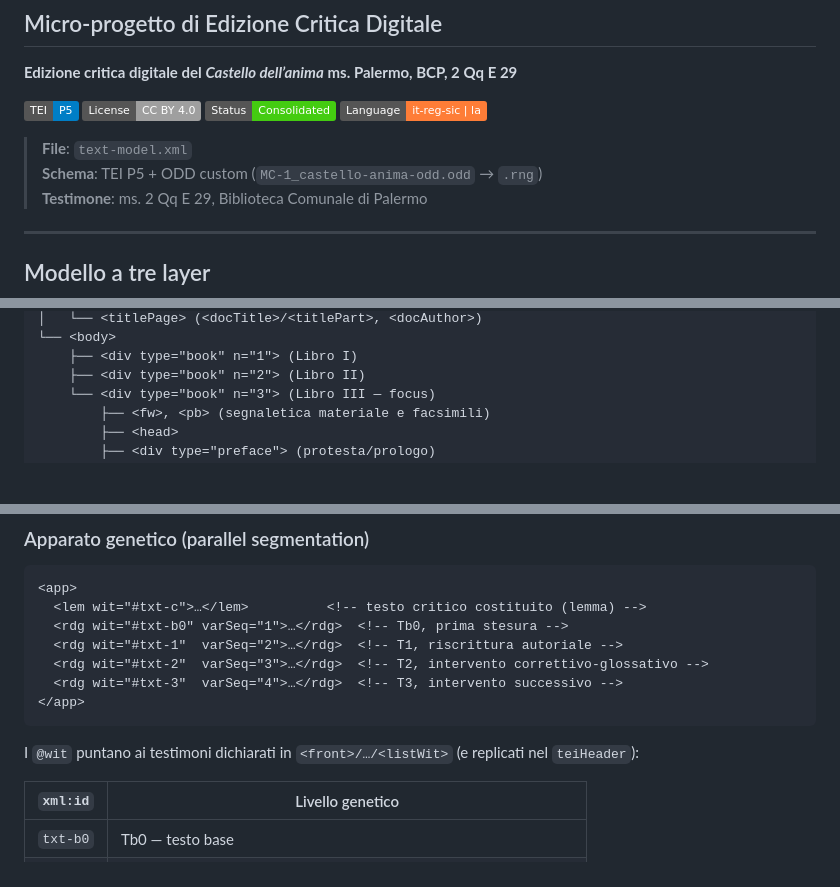
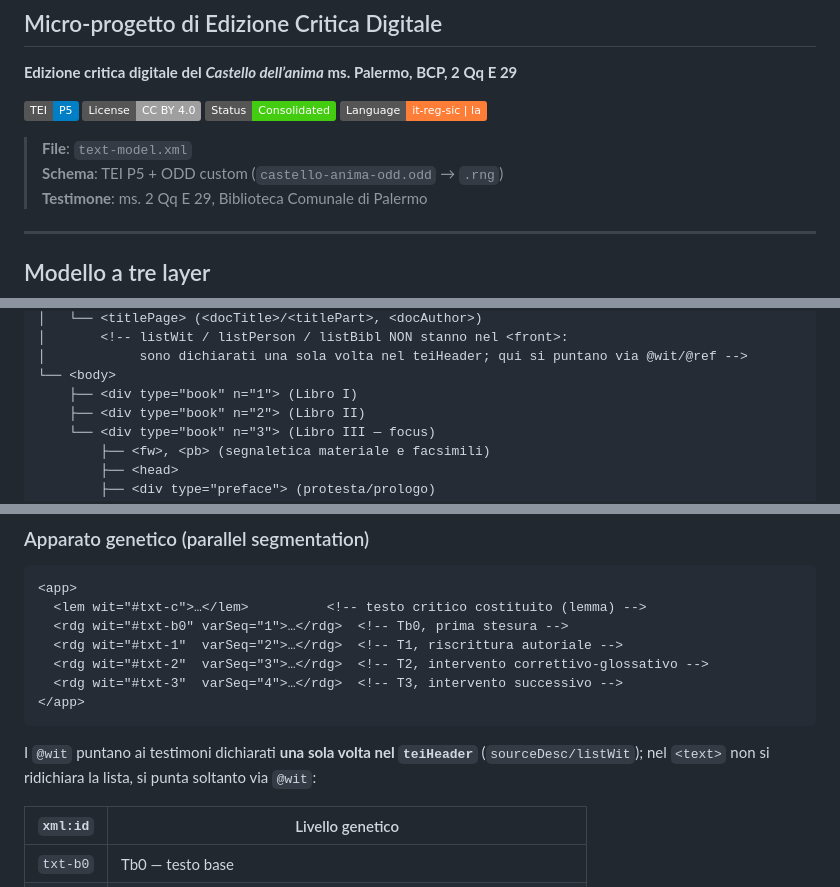
Before and after one commit to luciano-longo77/castello-dell-anima-edizione, a Markdown page: tei-model/text/readme-model-text.md, 3 parts joined by grey strips. Rendered like a GitHub page; badges without logos; blank space fills up the shorter version.

Commit message:
Update readme-model-text.md for schema and references

````diff
--- a/tei-model/text/readme-model-text.md
+++ b/tei-model/text/readme-model-text.md
@@ -8,7 +8,7 @@
 ![Lang](https://img.shields.io/badge/Language-it--reg--sic%20%7C%20la-orange)
 
 > **File**: `text-model.xml`
-> **Schema**: TEI P5 + ODD custom (`MC-1_castello-anima-odd.odd` → `.rng`)
+> **Schema**: TEI P5 + ODD custom (`castello-anima-odd.odd` → `.rng`)
 > **Testimone**: ms. 2 Qq E 29, Biblioteca Comunale di Palermo
 
 ---
@@ -36,4 +33,6 @@ Il corpo testuale adotta lo **stesso profilo leggero del `teiHeader`**, articola
 │   └── <titlePage> (<docTitle>/<titlePart>, <docAuthor>)
+│       <!-- listWit / listPerson / listBibl NON stanno nel <front>:
+│            sono dichiarati una sola volta nel teiHeader; qui si puntano via @wit/@ref -->
 └── <body>
     ├── <div type="book" n="1"> (Libro I)
     ├── <div type="book" n="2"> (Libro II)
@@ -91,7 +90,7 @@ La lezione diplomatica e la sua regolarizzazione coesistono, senza che l'una sos
 </app>
 ```
 
-I `@wit` puntano ai testimoni dichiarati in `<front>/…/<listWit>` (e replicati nel `teiHeader`):
+I `@wit` puntano ai testimoni dichiarati **una sola volta nel `teiHeader`** (`sourceDesc/listWit`); nel `<text>` non si ridichiara la lista, si punta soltanto via `@wit`:
 
 | `xml:id` | Livello genetico |
 |---|---|
````
Also changed, not shown: other parts of tei-model/text/readme-model-text.md (+2 -5 lines).
